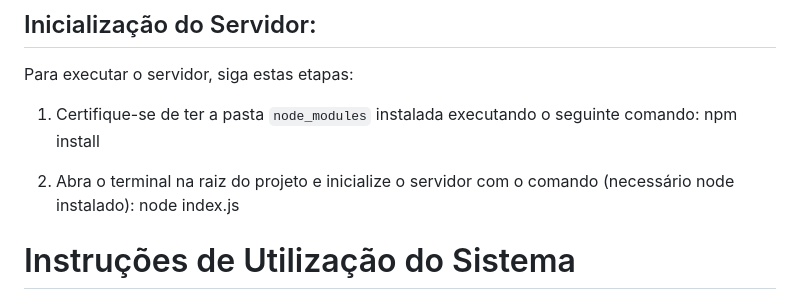
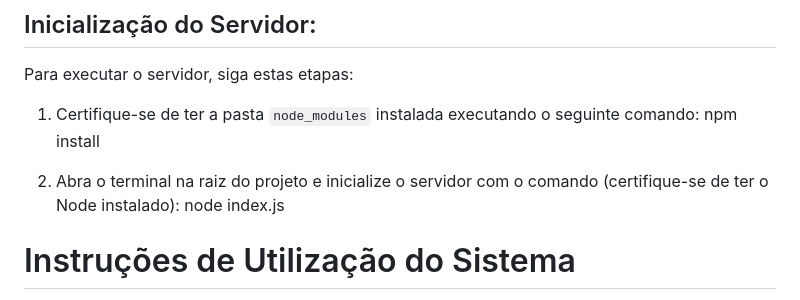
Before and after one commit to TiagoCatoia/JS-Project, a Markdown page: README.md, the part around the change. GitHub-like rendering.

```diff
--- a/README.md
+++ b/README.md
@@ -53,7 +53,7 @@ Para executar o servidor, siga estas etapas:
 1. Certifique-se de ter a pasta `node_modules` instalada executando o seguinte comando:
    npm install
 
-2. Abra o terminal na raiz do projeto e inicialize o servidor com o comando (necessário node instalado):
+2. Abra o terminal na raiz do projeto e inicialize o servidor com o comando (certifique-se de ter o Node instalado):
    node index.js
 
 # Instruções de Utilização do Sistema
```
